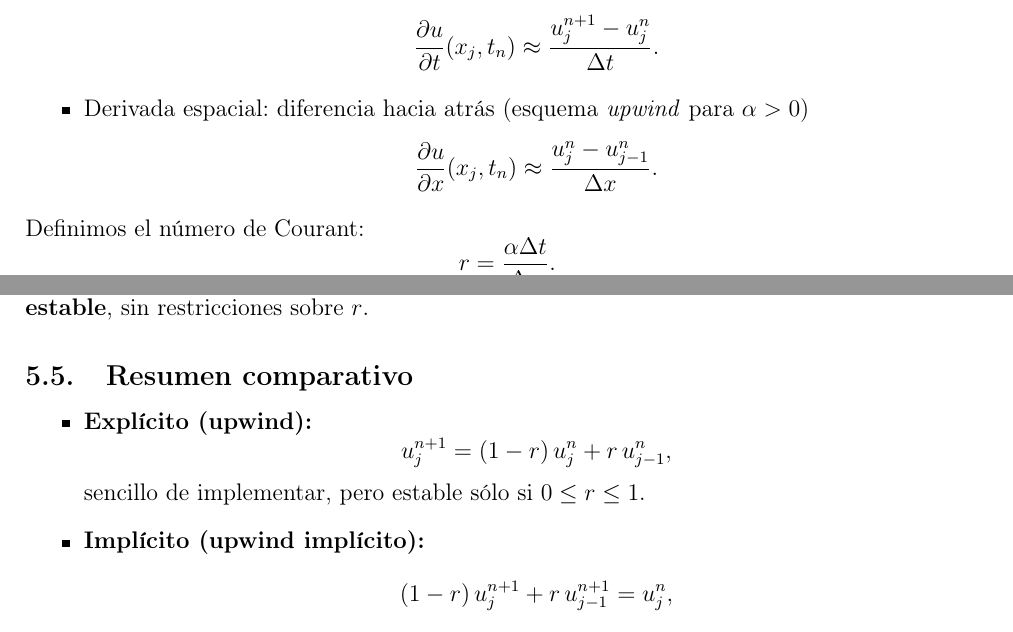
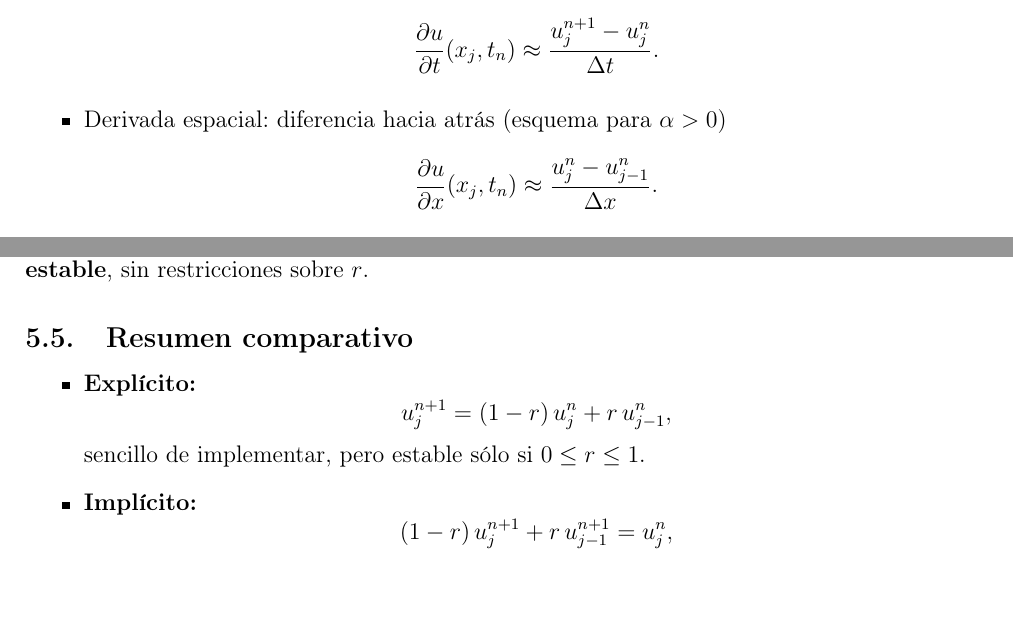
Before and after one commit to Martinezkiaraa/RNED, a LaTeX document (informe.tex): two parts of pages 9 and 11 of 13, joined at a grey line, cut so that both start at the same text, the shorter picture padded with empty space. Compiled offline with pdfLaTeX.

Commit message:
dale loco

```diff
--- a/informe.tex
+++ b/informe.tex
@@ -435,16 +435,11 @@ La diferencia es que aquí sólo necesitamos la derivada espacial de primer orde
     \frac{\partial u}{\partial t}(x_j,t_n) \approx \frac{u_j^{n+1}-u_j^n}{\Delta t}.
     \]
 
-    \item Derivada espacial: diferencia hacia atrás (esquema \emph{upwind} para $\alpha>0$)
+    \item Derivada espacial: diferencia hacia atrás (esquema para $\alpha>0$)
     \[
     \frac{\partial u}{\partial x}(x_j,t_n) \approx \frac{u_j^n - u_{j-1}^n}{\Delta x}.
     \]
 \end{itemize}
-
-Definimos el número de Courant:
-\[
-r = \frac{\alpha \Delta t}{\Delta x}.
-\]
 
 \subsection{Método explícito}
 
@@ -514,13 +509,13 @@ La ventaja es que el método implícito es \textbf{incondicionalmente estable},
 \subsection{Resumen comparativo}
 
 \begin{itemize}
-    \item \textbf{Explícito (upwind):}
+    \item \textbf{Explícito:}
     \[
     u_j^{n+1} = (1-r)\,u_j^n + r\,u_{j-1}^n,
     \]
     sencillo de implementar, pero estable sólo si $0 \leq r \leq 1$.
 
-    \item \textbf{Implícito (upwind implícito):}
+    \item \textbf{Implícito:}
     \[
     (1-r)\,u_j^{n+1} + r\,u_{j-1}^{n+1} = u_j^n,
     \]
```
Also changed, not shown: informe.pdf, 5 other files.
